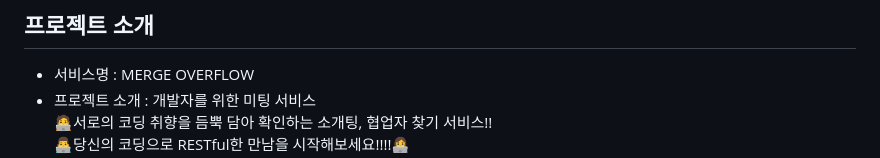
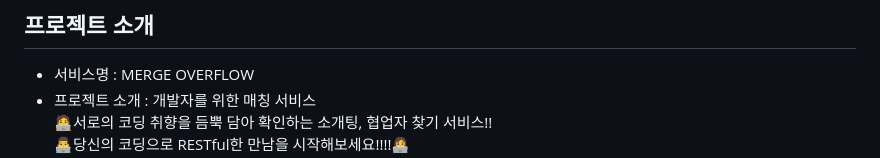
Before and after one commit to lunaradio24/mergeoverflow, a Markdown page: README.md, the part around one of its changes. GitHub-like rendering.

```diff
--- a/README.md
+++ b/README.md
@@ -2,6 +2,6 @@
 
 ## 프로젝트 소개
 - 서비스명 : MERGE OVERFLOW
-- 프로젝트 소개 : 개발자를 위한 미팅 서비스 <br>
+- 프로젝트 소개 : 개발자를 위한 매칭 서비스 <br>
 🧑‍💻서로의 코딩 취향을 듬뿍 담아 확인하는 소개팅, 협업자 찾기 서비스!! <br>
 👨‍💻당신의 코딩으로 RESTful한 만남을 시작해보세요!!!!👩‍💻
```
Also changed, not shown: other parts of README.md (+3 -2 lines).
